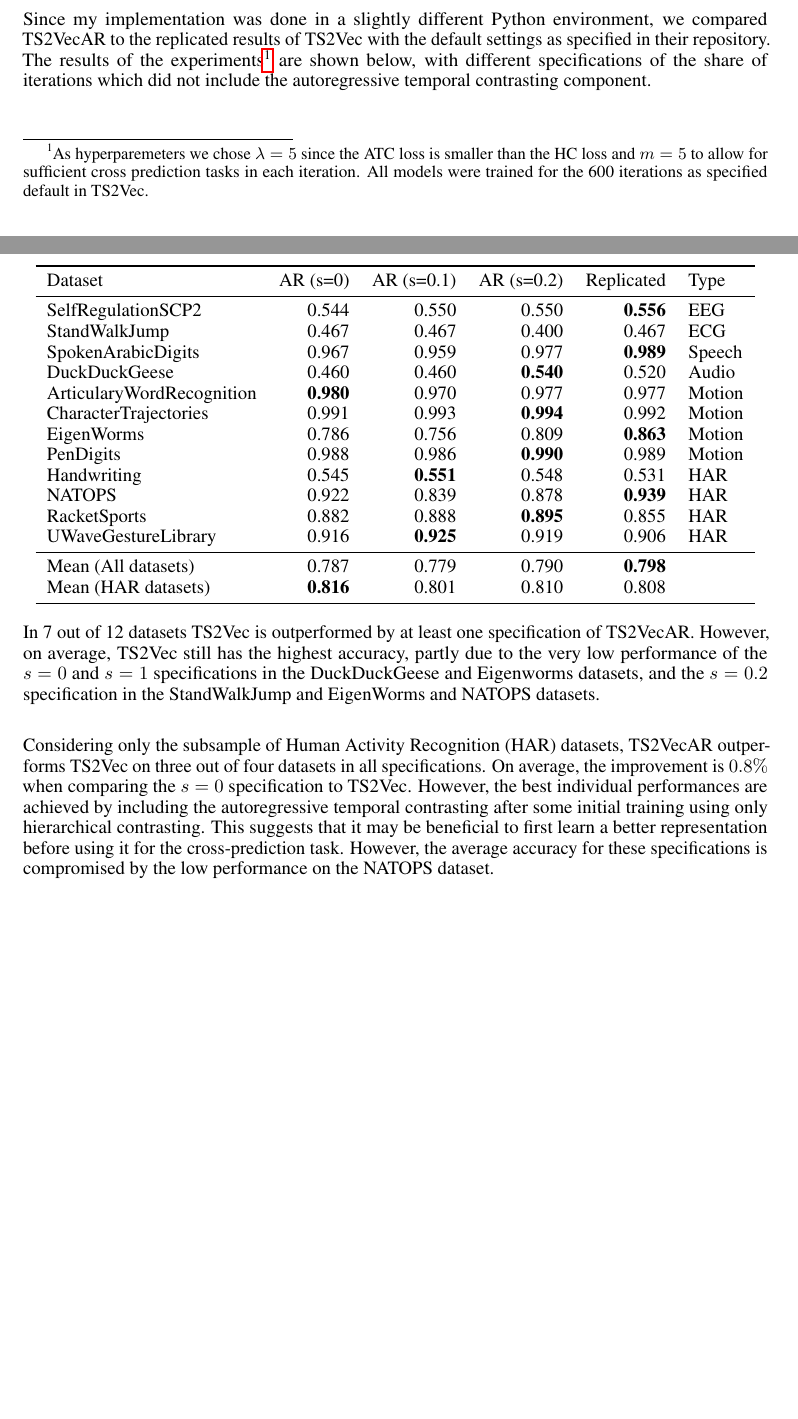
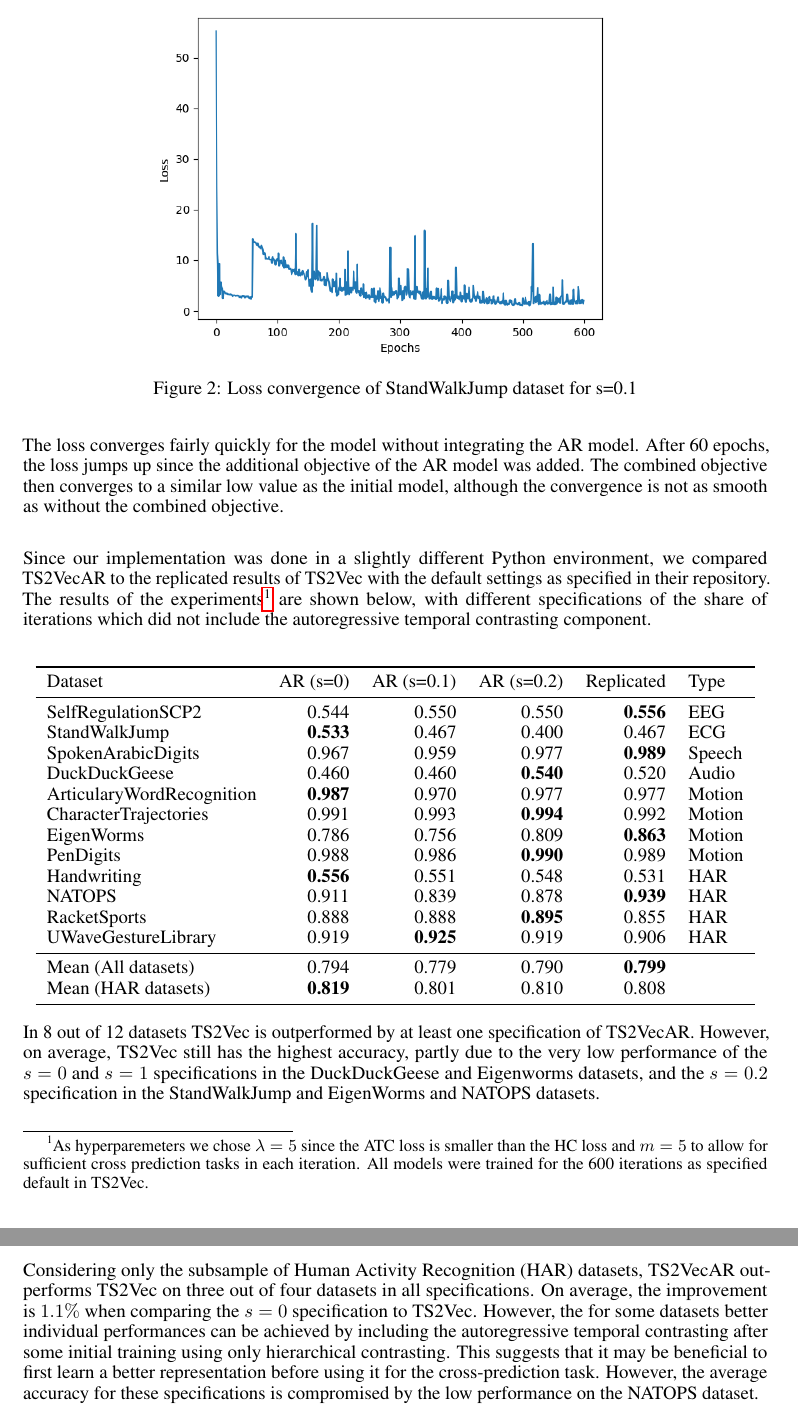
Before and after one commit to constantin-crailsheim/TS2VecAR, a LaTeX paper (paper/text/ts2vecar.tex): two parts of pages 3 and 4 of 5 before the commit and two parts of pages 4 and 5 of 6 after it, joined at a grey line, cut at the place of the change, the shorter picture padded with empty space. Compiled offline with pdfLaTeX.

Commit message:
Loss convergence added

```diff
--- a/paper/text/ts2vecar.tex
+++ b/paper/text/ts2vecar.tex
@@ -38,7 +38,7 @@
 \usepackage{graphicx}
 \usepackage{float}
 
-\title{TS2VecAR}
+\title{TS2VecAR - Adding autoregressive temporal contrasting to an universal representation of a time series}
 
 
 % The \author macro works with any number of authors. There are two commands
@@ -131,6 +131,13 @@ To perform experiments, we used the subset of 12 UEA datasets to benchmark again
 
+\begin{figure}[H]
+  \centering
+  \includegraphics[width=0.7\textwidth]{fig/StandWalkJump_default_ar_2.png}
+  \caption{Loss convergence of StandWalkJump dataset for s=0.1}
+\end{figure}
 
-Since my implementation was done in a slightly different Python environment, we compared TS2VecAR to the replicated results of TS2Vec with the default settings as specified in their repository. The results of the experiments\footnote{As hyperparemeters we chose $\lambda = 5$ since the ATC loss is smaller than the HC loss and $m=5$ to allow for sufficient cross prediction tasks in each iteration. All models were trained for the 600 iterations as specified default in TS2Vec.} are shown below, with different specifications of the share of iterations which did not include the autoregressive temporal contrasting component. \\
+The loss converges fairly quickly for the model without integrating the AR model. After 60 epochs, the loss jumps up since the additional objective of the AR model was added. The combined objective then converges to a similar low value as the initial model, although the convergence is not as smooth as without the combined objective. \\
+
+Since our implementation was done in a slightly different Python environment, we compared TS2VecAR to the replicated results of TS2Vec with the default settings as specified in their repository. The results of the experiments\footnote{As hyperparemeters we chose $\lambda = 5$ since the ATC loss is smaller than the HC loss and $m=5$ to allow for sufficient cross prediction tasks in each iteration. All models were trained for the 600 iterations as specified default in TS2Vec.} are shown below, with different specifications of the share of iterations which did not include the autoregressive temporal contrasting component. \\
 
 \begin{center}
 \begin{tabular}{lrrrrl}
@@ -138,27 +145,27 @@ Since my implementation was done in a slightly different Python environment, we
                   Dataset &  AR (s=0) & AR (s=0.1) &  AR (s=0.2) &  Replicated &   Type \\
 \midrule
        SelfRegulationSCP2 &              0.544 &                0.550 &                0.550 &       \textbf{0.556} &    EEG \\
-            StandWalkJump &              0.467 &                0.467 &                0.400 &       0.467 &    ECG \\
+            StandWalkJump &              \textbf{0.533} &                0.467 &                0.400 &       0.467 &    ECG \\
         SpokenArabicDigits &              0.967 &                0.959 &                0.977 &       \textbf{0.989} & Speech \\
             DuckDuckGeese &              0.460 &                0.460 &                \textbf{0.540} &       0.520 &  Audio \\
-ArticularyWordRecognition &              \textbf{0.980} &                0.970 &                0.977 &       0.977 & Motion \\
+ArticularyWordRecognition &              \textbf{0.987} &                0.970 &                0.977 &       0.977 & Motion \\
     CharacterTrajectories &              0.991 &                0.993 &                \textbf{0.994} &       0.992 & Motion \\
                EigenWorms &              0.786 &                0.756 &                0.809 &       \textbf{0.863} & Motion \\
                  PenDigits &              0.988 &                0.986 &                \textbf{0.990} &       0.989 & Motion \\
-              Handwriting &              0.545 &                \textbf{0.551} &                0.548 &       0.531 &    HAR \\
-                   NATOPS &              0.922 &                0.839 &                0.878 &       \textbf{0.939} &    HAR \\
-             RacketSports &              0.882 &                0.888 &                \textbf{0.895} &       0.855 &    HAR \\
-      UWaveGestureLibrary &              0.916 &                \textbf{0.925} &                0.919 &       0.906 &    HAR \\
+              Handwriting &              \textbf{0.556} &               0.551 &                0.548 &       0.531 &    HAR \\
+                   NATOPS &              0.911 &                0.839 &                0.878 &       \textbf{0.939} &    HAR \\
+             RacketSports &              0.888 &                0.888 &                \textbf{0.895} &       0.855 &    HAR \\
+      UWaveGestureLibrary &              0.919 &                \textbf{0.925} &                0.919 &       0.906 &    HAR \\
  \midrule
- Mean (All datasets) & 0.787 & 0.779 & 0.790 & \textbf{0.798} & \\
- Mean (HAR datasets) & \textbf{0.816} & 0.801 & 0.810 & 0.808 &  \\
+ Mean (All datasets) & 0.794 & 0.779 & 0.790 & \textbf{0.799} & \\
+ Mean (HAR datasets) & \textbf{0.819} & 0.801 & 0.810 & 0.808 &  \\
 \bottomrule
 \end{tabular}
 \end{center}
 
-In 7 out of 12 datasets TS2Vec is outperformed by at least one specification of TS2VecAR. However, on average, TS2Vec still has the highest accuracy, partly due to the very low performance of the  $s=0$ and $s=1$ specifications in the DuckDuckGeese and Eigenworms datasets, and the $s=0.2$ specification in the StandWalkJump and EigenWorms and NATOPS datasets. \\
+In 8 out of 12 datasets TS2Vec is outperformed by at least one specification of TS2VecAR. However, on average, TS2Vec still has the highest accuracy, partly due to the very low performance of the  $s=0$ and $s=1$ specifications in the DuckDuckGeese and Eigenworms datasets, and the $s=0.2$ specification in the StandWalkJump and EigenWorms and NATOPS datasets. \\
 
-Considering only the subsample of Human Activity Recognition (HAR) datasets, TS2VecAR outperforms TS2Vec on three out of four datasets in all specifications.  On average, the improvement is $0.8\%$ when comparing the $s=0$ specification to TS2Vec. However, the best individual performances are achieved by including the autoregressive temporal contrasting after some initial training using only hierarchical contrasting. This suggests that it may be beneficial to first learn a better representation before using it for the cross-prediction task. However, the average accuracy for these specifications is compromised by the low performance on the NATOPS dataset.
+Considering only the subsample of Human Activity Recognition (HAR) datasets, TS2VecAR outperforms TS2Vec on three out of four datasets in all specifications.  On average, the improvement is $1.1\%$ when comparing the $s=0$ specification to TS2Vec. However, the for some datasets better individual performances can be achieved by including the autoregressive temporal contrasting after some initial training using only hierarchical contrasting. This suggests that it may be beneficial to first learn a better representation before using it for the cross-prediction task. However, the average accuracy for these specifications is compromised by the low performance on the NATOPS dataset.
 
 \section{Conclusion}
 
```
Also changed, not shown: paper/text/fig/StandWalkJump_default_ar_2.png (added), paper/text/ts2vecar.pdf, paper/text/ts2vecar.tex (18 more changed lines), 7 other files.
